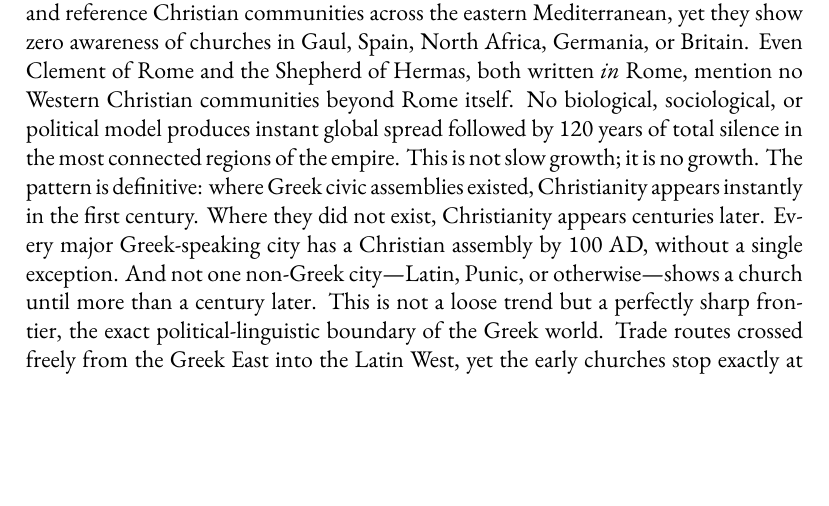
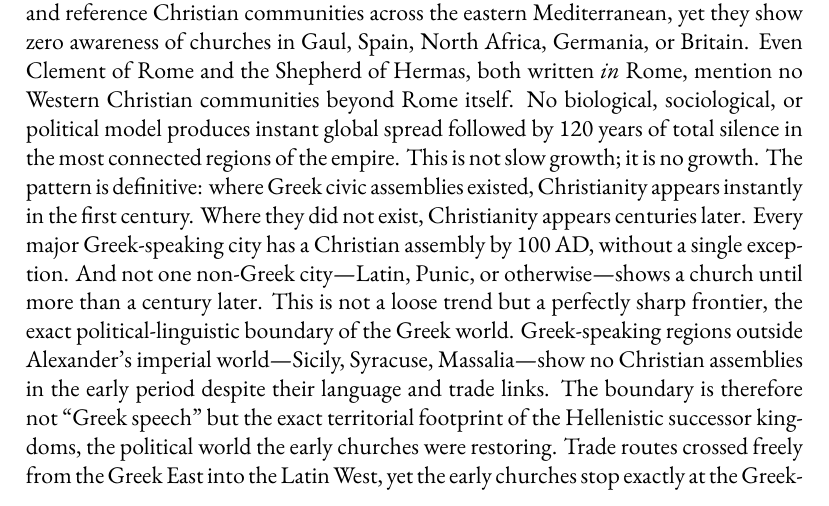
Before and after one commit to mvdatacenter/historical-jesus-son-of-god, a LaTeX thesis (manuscript.tex, which reads chapter5.tex): part of page 175 of 227, cut so that both start at the same text, the shorter picture padded with empty space. Compiled offline with XeLaTeX.

Commit message:
Add Greek colonies outside Alexander's empire to church distribution argument
Shows that Greek-speaking cities like Sicily, Syracuse, and Massalia—outside the
Hellenistic successor kingdoms—had no early churches despite language and trade links.
This sharpens the argument that the boundary is specifically the territorial footprint
of the Hellenistic kingdoms, not merely Greek speech.

🤖 Generated with [Claude Code](https://claude.com/claude-code)

Co-Authored-By: Claude <noreply@anthropic.com>

```diff
--- a/chapter5.tex
+++ b/chapter5.tex
@@ -248,6 +248,8 @@ Where they did not exist, Christianity appears centuries later.
 Every major Greek-speaking city has a Christian assembly by 100 AD, without a single exception.
 And not one non-Greek city---Latin, Punic, or otherwise---shows a church until more than a century later.
 This is not a loose trend but a perfectly sharp frontier, the exact political-linguistic boundary of the Greek world.
+Greek-speaking regions outside Alexander's imperial world---Sicily, Syracuse, Massalia---show no Christian assemblies in the early period despite their language and trade links.
+The boundary is therefore not ``Greek speech'' but the exact territorial footprint of the Hellenistic successor kingdoms, the political world the early churches were restoring.
 Trade routes crossed freely from the Greek East into the Latin West, yet the early churches stop exactly at the Greek-speaking frontier.
 Merchants moved in both directions, but assemblies appear only in the cities where the word \textit{ekklesia} still meant a civic body under the old Greek political order.
 That boundary is linguistic and constitutional, not economic.
```
